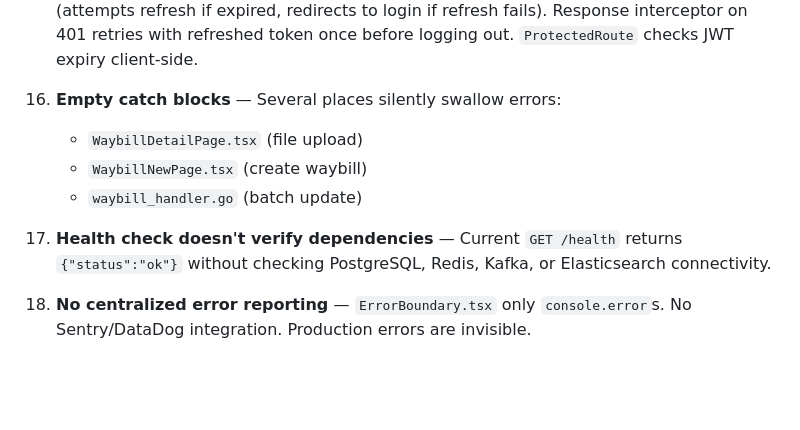
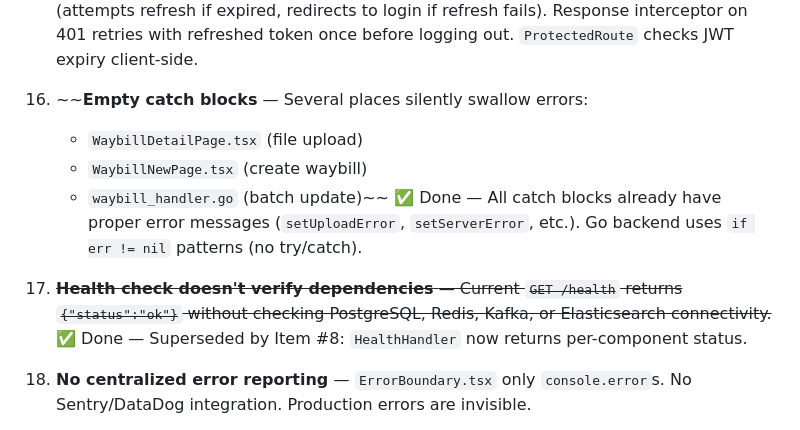
Before and after one commit to akiromishidoze/waybill-tracking, a Markdown page: PRODUCTION-READINESS.md, the part around the change. Rendered like a GitHub page; blank space fills up the shorter version.

Commit message:
docs: mark empty catch blocks and health check issues as resolved in production readiness checklist

```diff
--- a/PRODUCTION-READINESS.md
+++ b/PRODUCTION-READINESS.md
@@ -47,12 +47,12 @@
 
 15. ~~**JWT in localStorage** — Token stored in `localStorage` via `store/auth.ts` — accessible to any JS on the same origin (XSS vulnerable). No refresh token mechanism. No token expiry check before API calls.~~ ✅ Done — Backend: `POST /auth/refresh` endpoint with 7-day grace period from original `exp`. Frontend: `utils/jwt.ts` with `decodeToken`/`isTokenExpired`. Axios request interceptor checks expiry before sending (attempts refresh if expired, redirects to login if refresh fails). Response interceptor on 401 retries with refreshed token once before logging out. `ProtectedRoute` checks JWT expiry client-side.
 
-16. **Empty catch blocks** — Several places silently swallow errors:
+16. ~~**Empty catch blocks** — Several places silently swallow errors:
     - `WaybillDetailPage.tsx` (file upload)
     - `WaybillNewPage.tsx` (create waybill)
-    - `waybill_handler.go` (batch update)
+    - `waybill_handler.go` (batch update)~~ ✅ Done — All catch blocks already have proper error messages (`setUploadError`, `setServerError`, etc.). Go backend uses `if err != nil` patterns (no try/catch).
 
-17. **Health check doesn't verify dependencies** — Current `GET /health` returns `{"status":"ok"}` without checking PostgreSQL, Redis, Kafka, or Elasticsearch connectivity.
+17. ~~**Health check doesn't verify dependencies** — Current `GET /health` returns `{"status":"ok"}` without checking PostgreSQL, Redis, Kafka, or Elasticsearch connectivity.~~ ✅ Done — Superseded by Item #8: `HealthHandler` now returns per-component status.
 
 18. **No centralized error reporting** — `ErrorBoundary.tsx` only `console.error`s. No Sentry/DataDog integration. Production errors are invisible.
 
```
